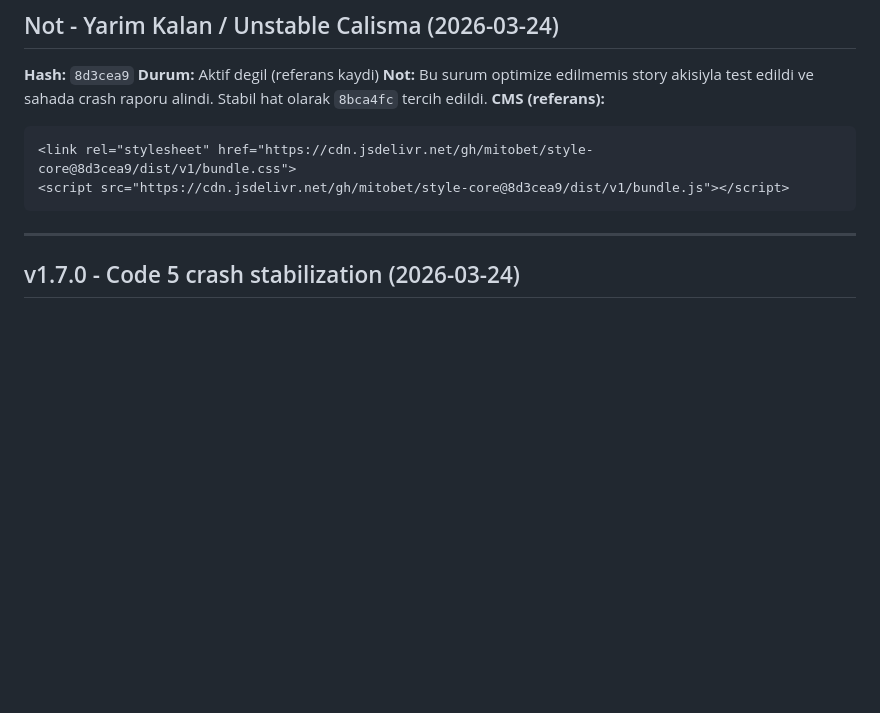
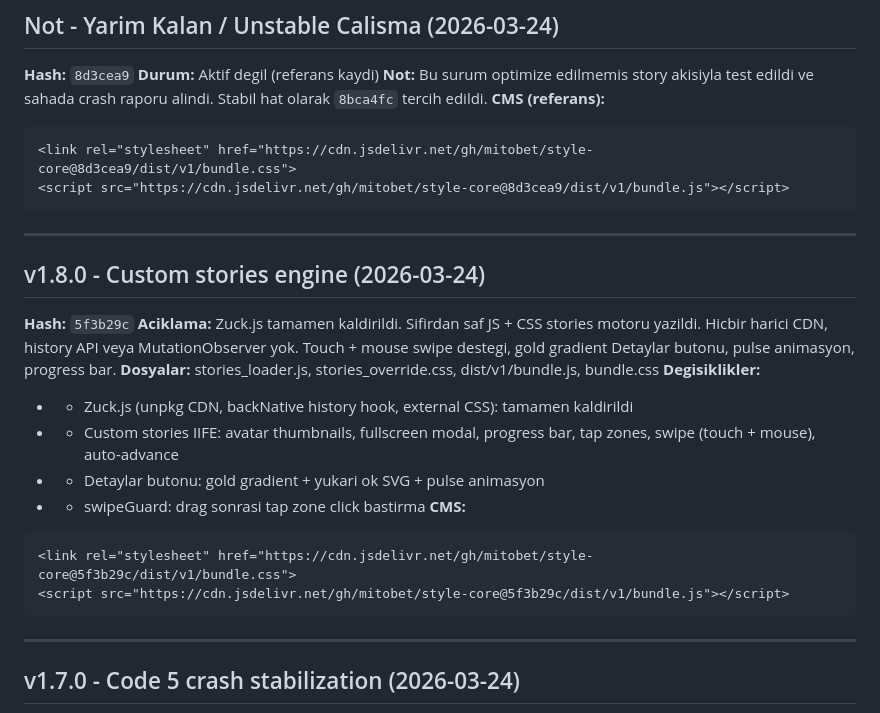
Before and after one commit to mitobet/style-core, a Markdown page: VERSIONS.md, the part around the change. Rendered like a GitHub page; blank space fills up the shorter version.

Commit message:
docs: v1.8.0 custom stories engine hash 5f3b29c
Made-with: Cursor

````diff
--- a/VERSIONS.md
+++ b/VERSIONS.md
@@ -8,6 +8,23 @@
 ```html
 <link rel="stylesheet" href="https://cdn.jsdelivr.net/gh/mitobet/style-core@8d3cea9/dist/v1/bundle.css">
 <script src="https://cdn.jsdelivr.net/gh/mitobet/style-core@8d3cea9/dist/v1/bundle.js"></script>
+```
+
+---
+
+## v1.8.0 - Custom stories engine (2026-03-24)
+**Hash:** `5f3b29c`
+**Aciklama:** Zuck.js tamamen kaldirildi. Sifirdan saf JS + CSS stories motoru yazildi. Hicbir harici CDN, history API veya MutationObserver yok. Touch + mouse swipe destegi, gold gradient Detaylar butonu, pulse animasyon, progress bar.
+**Dosyalar:** stories_loader.js, stories_override.css, dist/v1/bundle.js, bundle.css
+**Degisiklikler:**
+- - Zuck.js (unpkg CDN, backNative history hook, external CSS): tamamen kaldirildi
+- + Custom stories IIFE: avatar thumbnails, fullscreen modal, progress bar, tap zones, swipe (touch + mouse), auto-advance
+- + Detaylar butonu: gold gradient + yukari ok SVG + pulse animasyon
+- + swipeGuard: drag sonrasi tap zone click bastirma
+**CMS:**
+```html
+<link rel="stylesheet" href="https://cdn.jsdelivr.net/gh/mitobet/style-core@5f3b29c/dist/v1/bundle.css">
+<script src="https://cdn.jsdelivr.net/gh/mitobet/style-core@5f3b29c/dist/v1/bundle.js"></script>
 ```
 
 ---
````
Also changed, not shown: PIPELINE.md (+1 -1 lines).
